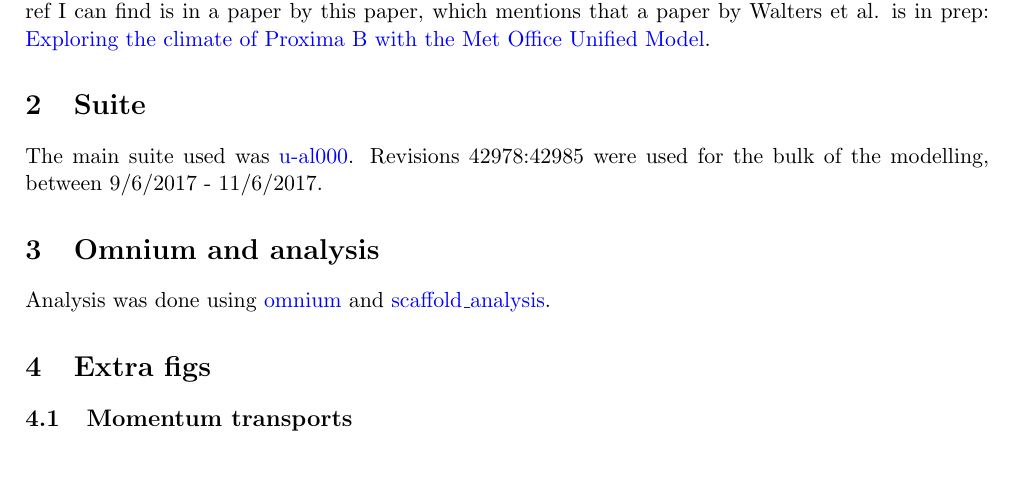
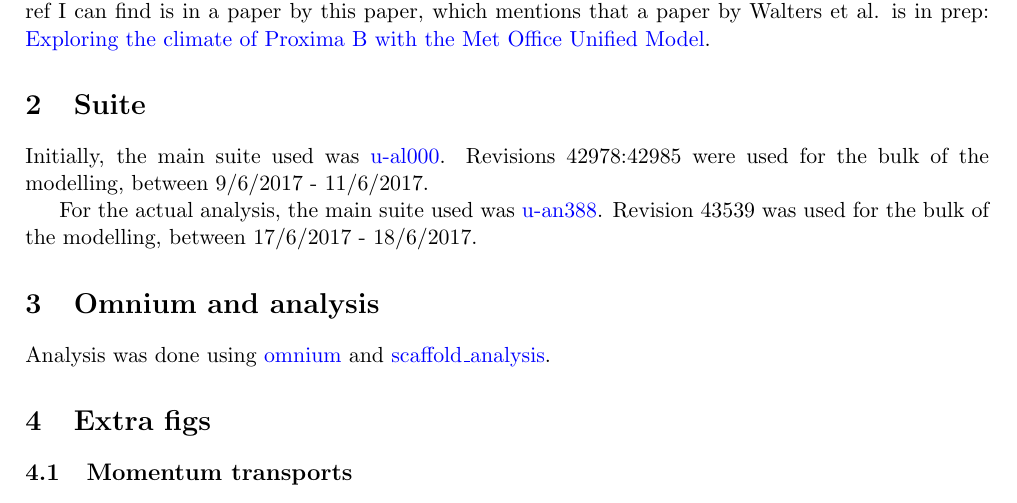
Before and after one commit to markmuetz/low_level_shear_experiments, a LaTeX document (supplementary.tex): part of page 1 of 6, cut so that both start at the same text, the shorter picture padded with empty space. Compiled offline with pdfLaTeX.

Commit message:
Update info on suite in supplementary.

```diff
--- a/supplementary.tex
+++ b/supplementary.tex
@@ -34,7 +34,9 @@ Running a vanilla copy of the UM, vn10.7 (which includes the idealized code, plu
 
 \section{Suite}
 
-The main suite used was \href{https://code.metoffice.gov.uk/trac/roses-u/browser/a/l/0/0/0/trunk}{u-al000}. Revisions 42978:42985 were used for the bulk of the modelling, between 9/6/2017 - 11/6/2017.
+Initially, the main suite used was \href{https://code.metoffice.gov.uk/trac/roses-u/browser/a/l/0/0/0/trunk}{u-al000}. Revisions 42978:42985 were used for the bulk of the modelling, between 9/6/2017 - 11/6/2017.
+
+For the actual analysis, the main suite used was \href{https://code.metoffice.gov.uk/trac/roses-u/browser/a/n/3/8/8/trunk}{u-an388}. Revision 43539 was used for the bulk of the modelling, between 17/6/2017 - 18/6/2017.
 
 \section{Omnium and analysis}
 
```
